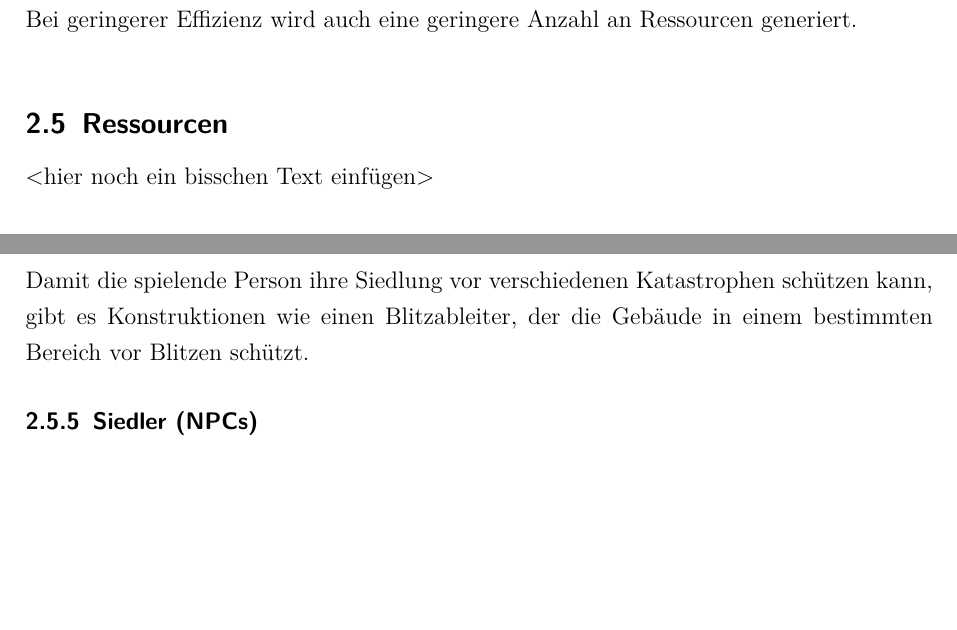
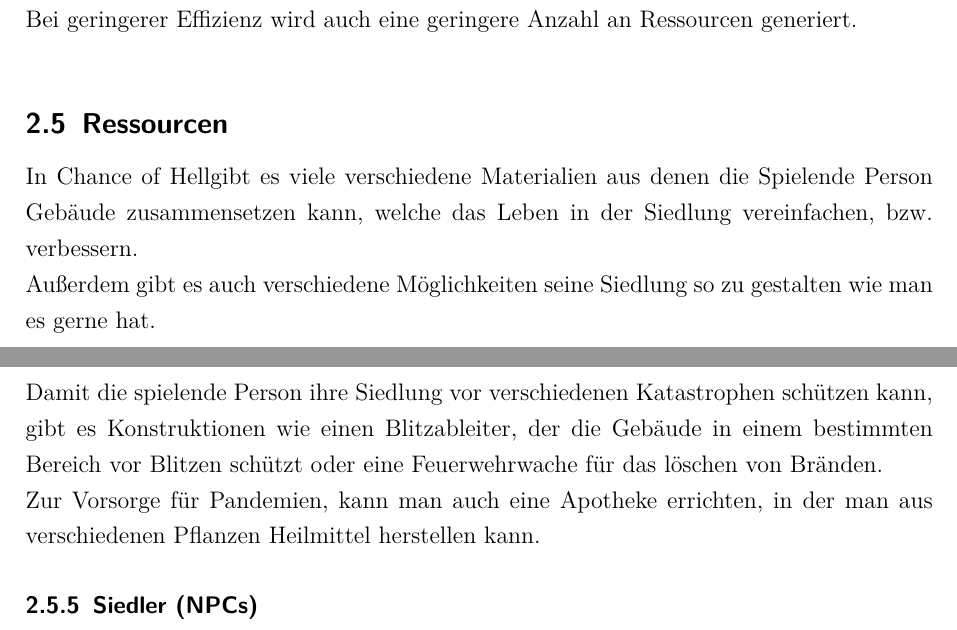
Before and after one commit to a-schallenberg/game-dev, a LaTeX document (Documents/LaTeX/GDD/game_design_document.tex): two parts of pages 6 and 7 of 10 before the commit and two parts of pages 6 and 7 of 11 after it, joined at a grey line, cut so that both start at the same text, the shorter picture padded with empty space. Compiled offline with pdfLaTeX.

Commit message:
Ressourcen vervollständigt
Einleitung für Ressourcen geschrieben und Katastrophen Kontrolle vervollständigt

```diff
--- a/Documents/LaTeX/GDD/game_design_document.tex
+++ b/Documents/LaTeX/GDD/game_design_document.tex
@@ -125,7 +125,8 @@
 
 \sectionspace
 \subsection{Ressourcen}\label{sec:Ressourcen}
-<hier noch ein bisschen Text einfügen>
+In \gametitle gibt es viele verschiedene Materialien  aus denen die Spielende Person Gebäude zusammensetzen kann, welche das Leben in der Siedlung vereinfachen, bzw. verbessern.\\
+Außerdem gibt es auch verschiedene Möglichkeiten seine Siedlung so zu gestalten wie man es gerne hat.
 
 \subsubsection{Materialien}
 Die Startressource in diesem Spiel wird ein wenig Holz sein. Weiteres Holz erhält man durch das Fällen von Bäumen oder durch eine Holzfällerhütte, die jedoch erst später im Spiel errichtet werden kann. Zusätzlich gibt es auch noch Stein und Eisen, welche man aus Minen bekommt, die man jedoch zuerst erforschen und dann erbauen muss.\\
@@ -142,7 +143,8 @@
 Dazu gibt es auch noch Farben, die zur Färbung von Gebäuden verwendet werden.
 
 \subsubsection{Katastrophen Kontrolle}
-Damit die spielende Person ihre Siedlung vor verschiedenen Katastrophen schützen kann, gibt es Konstruktionen wie einen Blitzableiter, der die Gebäude in einem bestimmten Bereich vor Blitzen schützt.
+Damit die spielende Person ihre Siedlung vor verschiedenen Katastrophen schützen kann, gibt es Konstruktionen wie einen Blitzableiter, der die Gebäude in einem bestimmten Bereich vor Blitzen schützt oder eine Feuerwehrwache für das löschen von Bränden.\\
+Zur Vorsorge für Pandemien, kann man auch eine Apotheke errichten, in der man aus verschiedenen Pflanzen Heilmittel herstellen kann.
 
 \subsubsection{Siedler (NPCs)}
 Die Siedler der Siedlung haben zwar keine Lebenspunkte, jedoch hat jeder Bewohner eine Zufriedenheit, die die spielende Person aufrechterhalten muss, da die Siedler sonst die Insel verlassen.\\
```
Also changed, not shown: Documents/LaTeX/GDD/game_design_document.pdf.
